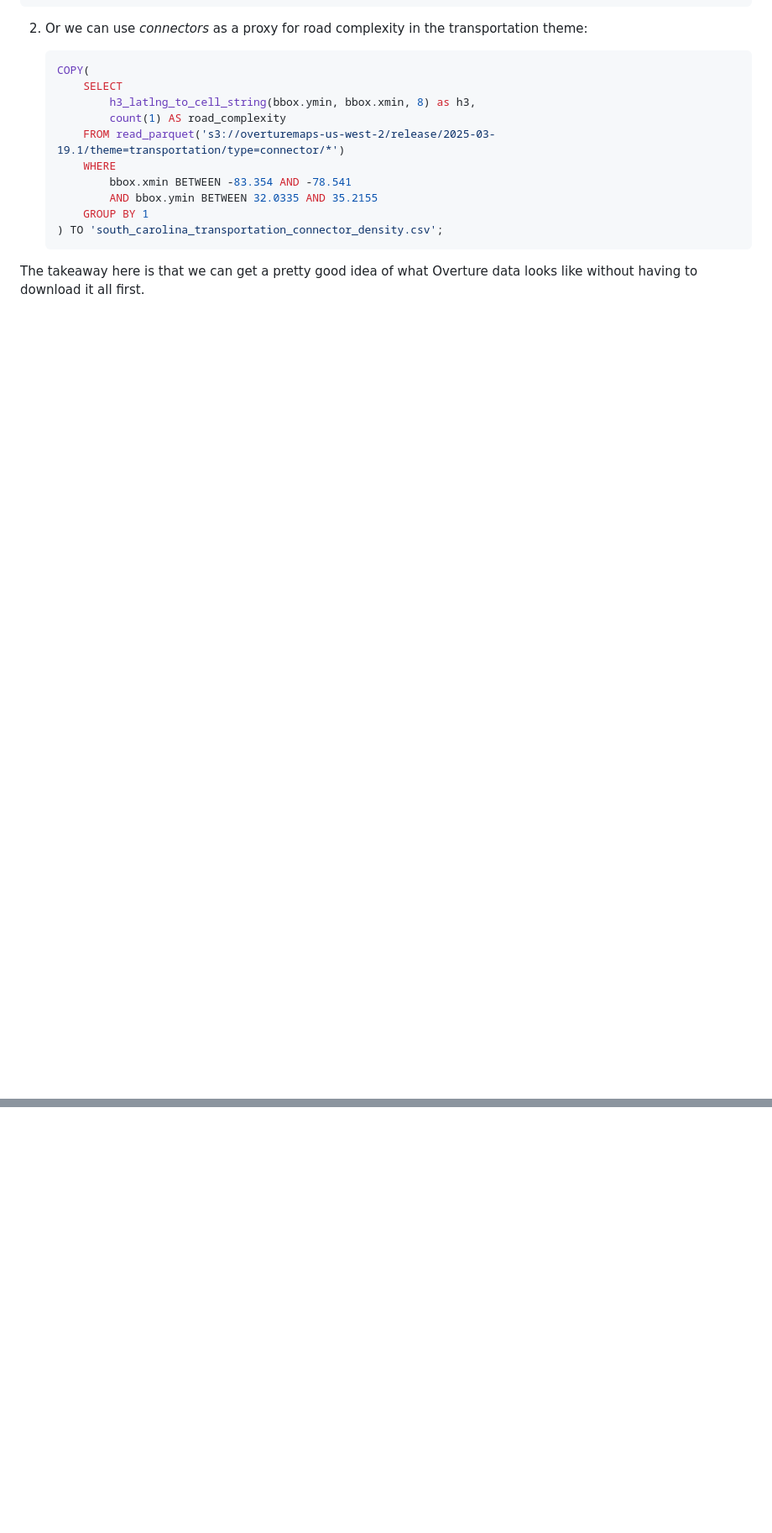
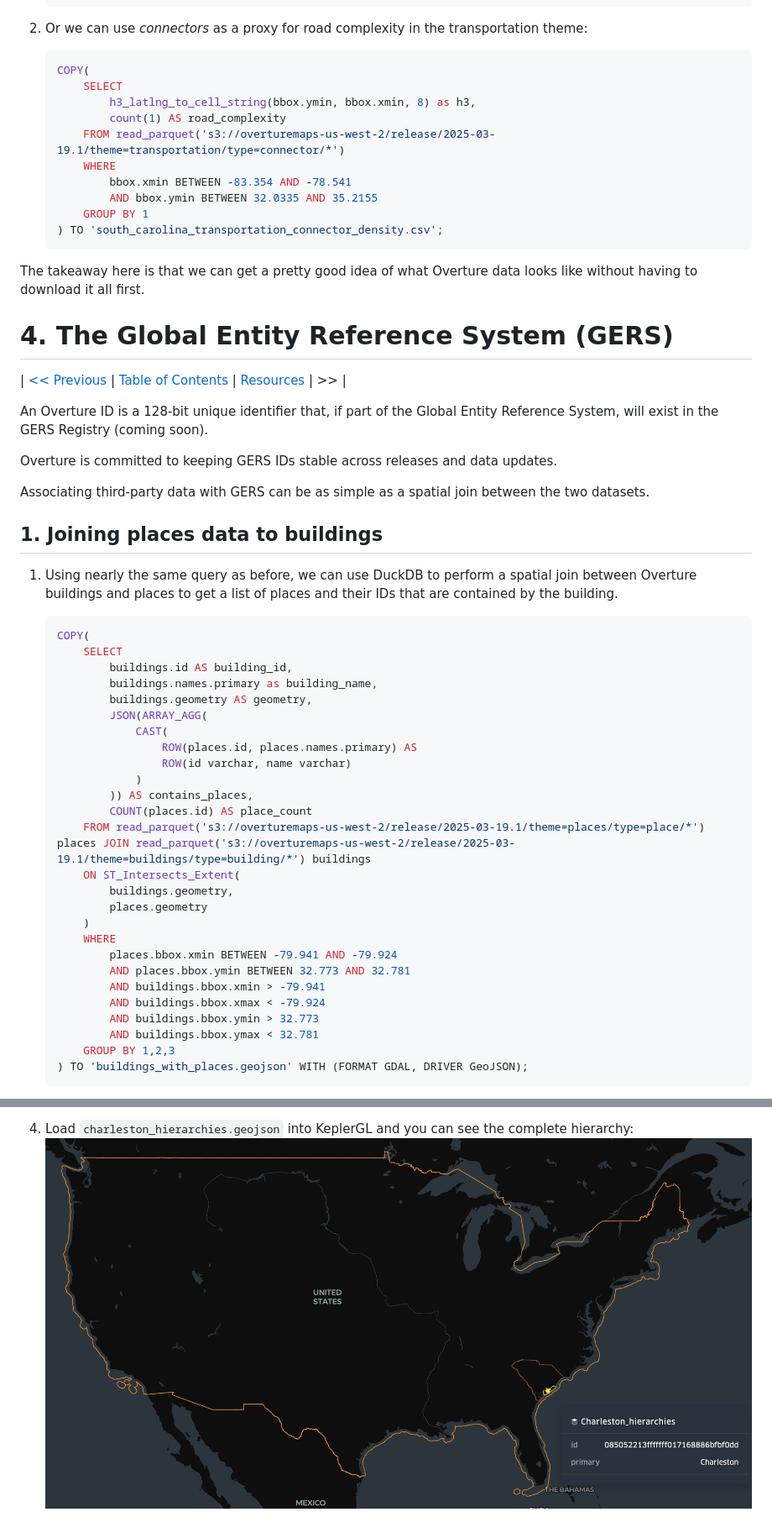
Before and after one commit to OvertureMaps/workshop, a Markdown page: README.md, 2 parts joined by grey strips. Shown: that part at 84% size. Drawn GitHub-style; pictures changed too: img/charleston_hierarchies.jpg (added); blank space fills up the shorter version.

````diff
--- a/README.md
+++ b/README.md
@@ -291,3 +294,48 @@ Notice the type of the geometry column is `geometry`. This is DuckDB recognizing
     ```
 
 The takeaway here is that we can get a pretty good idea of what Overture data looks like without having to download it all first.
+
+# 4. The Global Entity Reference System (GERS)
+
+| [<< Previous](#3-geoparquet--duckdb) | [Table of Contents](#contents) | [Resources](#resources) | >> |
+
+
+An Overture ID is a 128-bit unique identifier that, if part of the Global Entity Reference System, will exist in the GERS Registry (coming soon).
+
+Overture is committed to keeping GERS IDs stable across releases and data updates.
+
+Associating third-party data with GERS can be as simple as a spatial join between the two datasets.
+
+## 1. Joining places data to buildings
+
+1. Using nearly the same query as before, we can use DuckDB to perform a spatial join between Overture buildings and places to get a list of places and their IDs that are contained by the building.
+
+    ```sql
+    COPY(
+        SELECT
+            buildings.id AS building_id,
+            buildings.names.primary as building_name,
+            buildings.geometry AS geometry,
+            JSON(ARRAY_AGG(
+                CAST(
+                    ROW(places.id, places.names.primary) AS
+                    ROW(id varchar, name varchar)
+                )
+            )) AS contains_places,
+            COUNT(places.id) AS place_count
+        FROM read_parquet('s3://overturemaps-us-west-2/release/2025-03-19.1/theme=places/type=place/*') places JOIN read_parquet('s3://overturemaps-us-west-2/release/2025-03-19.1/theme=buildings/type=building/*') buildings
+        ON ST_Intersects_Extent(
+            buildings.geometry,
+            places.geometry
+        )
+        WHERE
+            places.bbox.xmin BETWEEN -79.941 AND -79.924
+            AND places.bbox.ymin BETWEEN 32.773 AND 32.781
+            AND buildings.bbox.xmin > -79.941
+            AND buildings.bbox.xmax < -79.924
+            AND buildings.bbox.ymin > 32.773
+            AND buildings.bbox.ymax < 32.781
+        GROUP BY 1,2,3
+    ) TO 'buildings_with_places.geojson' WITH (FORMAT GDAL, DRIVER GeoJSON);
+    ```
+
@@ -293,0 +401,2 @@ The takeaway here is that we can get a pretty good idea of what Overture data lo
+4. Load `charleston_hierarchies.geojson` into KeplerGL and you can see the complete hierarchy:
+    ![Charleston Hierarchies](img/charleston_hierarchies.jpg)
````
Also changed, not shown: other parts of README.md (+66 -4 lines), img/buildings-with-places.jpg (added), 2 other files.
